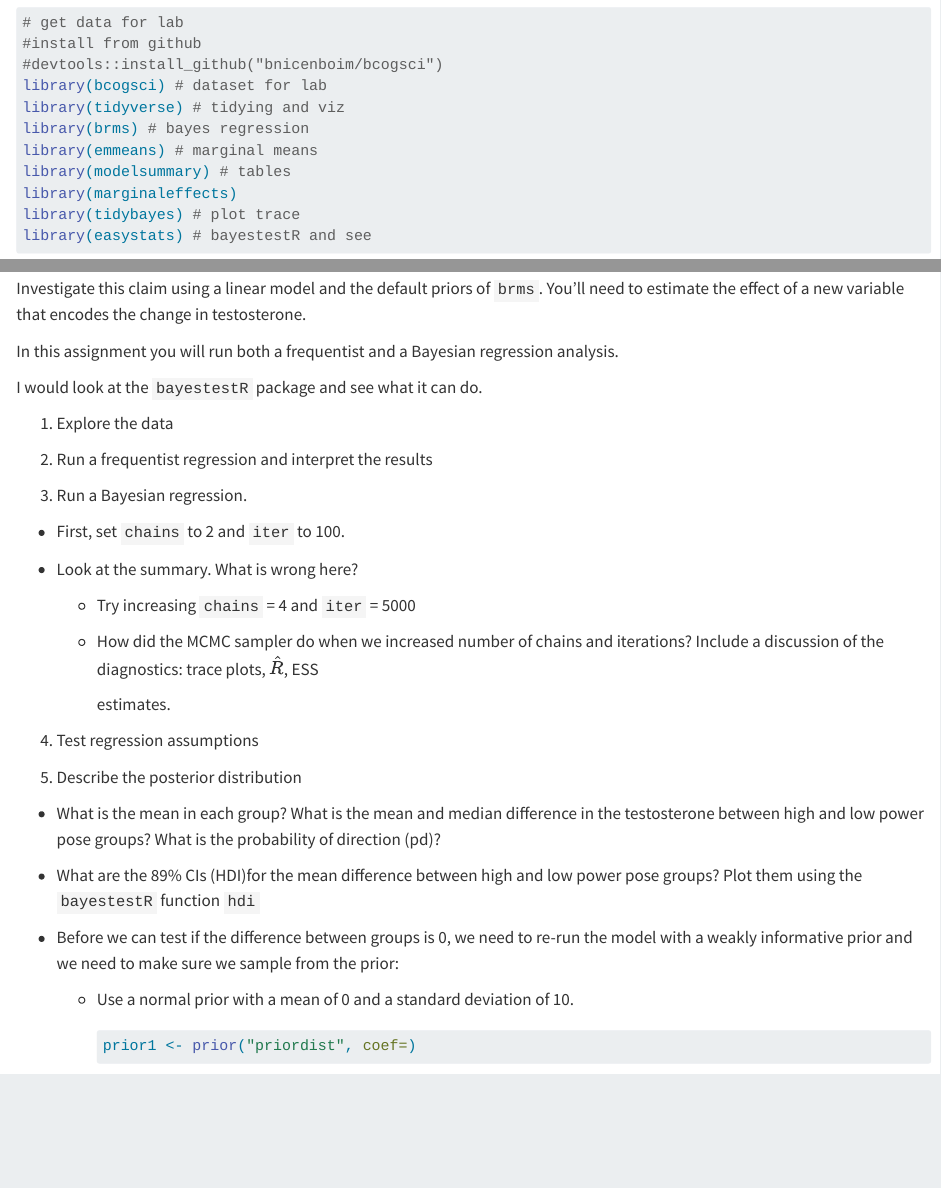
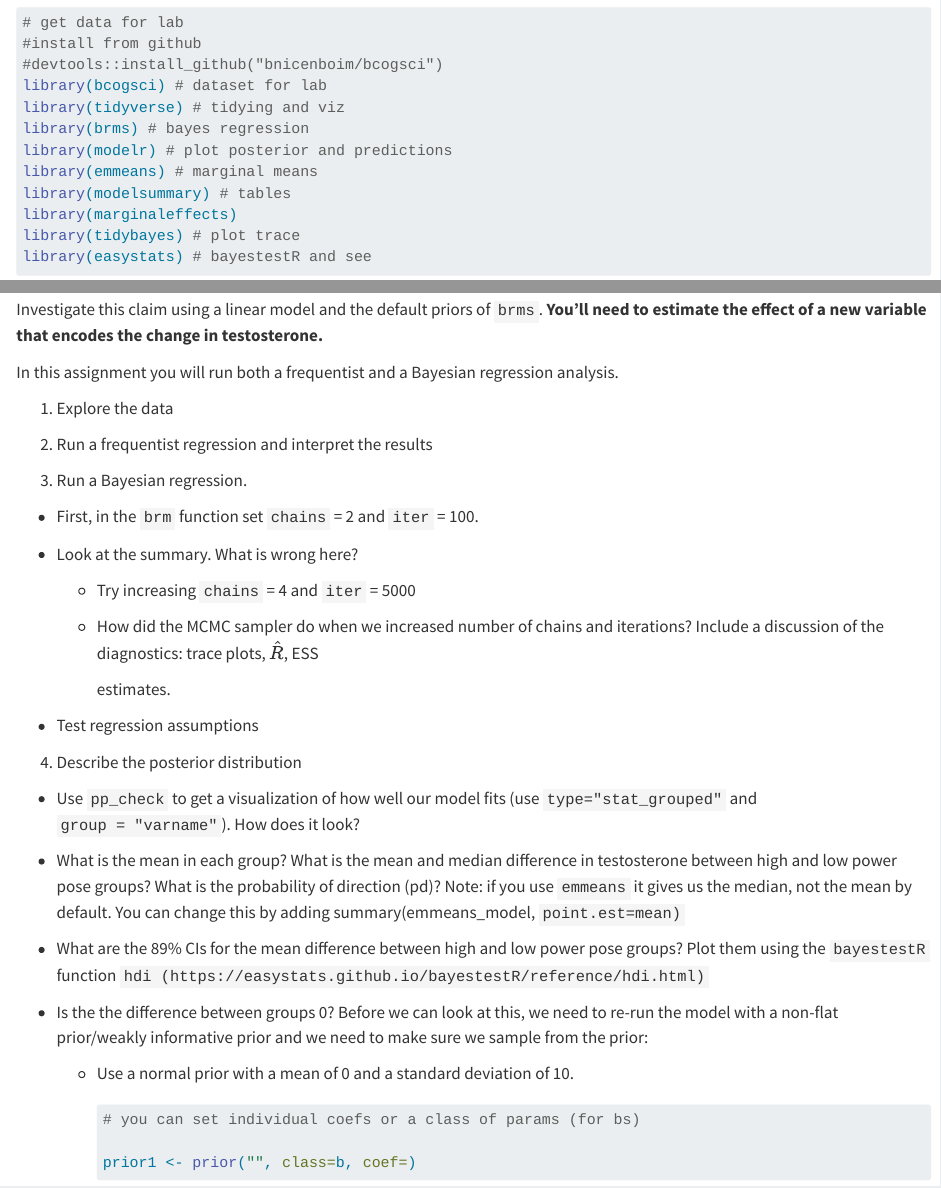
Before and after one commit to jgeller112/Lab6-Bayes, a Quarto document (Lab6-Bayes.qmd): the page in a window 1100 px wide, from 450 px down, and a second part further down, joined at a grey line. Rendered offline with R 4.5, knitr and Pandoc in place of Quarto, with nearby package versions; some code elsewhere in the file could not run offline.

Commit message:
update lab

````diff
--- a/Lab6-Bayes.qmd
+++ b/Lab6-Bayes.qmd
@@ -30,6 +30,7 @@ execute:
 library(bcogsci) # dataset for lab
 library(tidyverse) # tidying and viz
 library(brms) # bayes regression
+library(modelr) # plot posterior and predictions
 library(emmeans) # marginal means
 library(modelsummary) # tables
 library(marginaleffects)
@@ -48,11 +49,9 @@ The data set, which was originally published in Carney, Cuddy, and Yap ([2010](h
 
 The research hypothesis is that on average, assigning a subject to a high power pose vs. a low power pose will lead to higher testosterone levels after treatment. Assuming that you know nothing about normal ranges of testosterone using salivary measurement.
 
-Investigate this claim using a linear model and the default priors of `brms`. You'll need to estimate the effect of a new variable that encodes the change in testosterone.
+Investigate this claim using a linear model and the default priors of `brms`. **You'll need to estimate the effect of a new variable that encodes the change in testosterone.**
 
 In this assignment you will run both a frequentist and a Bayesian regression analysis.
-
-I would look at the `bayestestR` package and see what it can do.
 
 ```{r}
 
@@ -73,7 +72,7 @@ I would look at the `bayestestR` package and see what it can do.
 
 3.  Run a Bayesian regression.
 
--   First, set `chains` to 2 and `iter` to 100.
+-   First, in the `brm` function set `chains` = 2 and `iter` = 100.
 
 ```{r}
 
@@ -90,35 +89,46 @@ I would look at the `bayestestR` package and see what it can do.
 ```{r}
 ```
 
-4.  Test regression assumptions
+-   Test regression assumptions
 
     ```{r}
 
 
     ```
 
-5.  Describe the posterior distribution
+4.  Describe the posterior distribution
 
--   What is the mean in each group? What is the mean and median difference in the testosterone between high and low power pose groups? What is the probability of direction (pd)?
+-   Use `pp_check` to get a visualization of how well our model fits (use `type="stat_grouped"` and `group = "varname"`). How does it look?
+
+    ```{r}
+
+    ```
+
+```{=html}
+<!-- -->
+```
+-   What is the mean in each group? What is the mean and median difference in testosterone between high and low power pose groups? What is the probability of direction (pd)? Note: if you use `emmeans` it gives us the median, not the mean by default. You can change this by adding summary(emmeans_model, `point.est=mean)`
 
     ```{r}
 
 
     ```
 
--   What are the 89% CIs (HDI)for the mean difference between high and low power pose groups? Plot them using the `bayestestR` function `hdi`
+-   What are the 89% CIs for the mean difference between high and low power pose groups? Plot them using the `bayestestR` function `hdi (https://easystats.github.io/bayestestR/reference/hdi.html)`
 
     ```{r}
 
+
     ```
 
--   Before we can test if the difference between groups is 0, we need to re-run the model with a weakly informative prior and we need to make sure we sample from the prior:
+-   Is the the difference between groups 0? Before we can look at this, we need to re-run the model with a non-flat prior/weakly informative prior and we need to make sure we sample from the prior:
 
     -   Use a normal prior with a mean of 0 and a standard deviation of 10.
 
         ```{r}
+        # you can set individual coefs or a class of params (for bs)
 
-        prior1 <- prior("priordist", coef=)
+        prior1 <- prior("", class=b, coef=)
 
         ```
 
````
Also changed, not shown: Lab6-Bayes.qmd (12 more changed lines).
